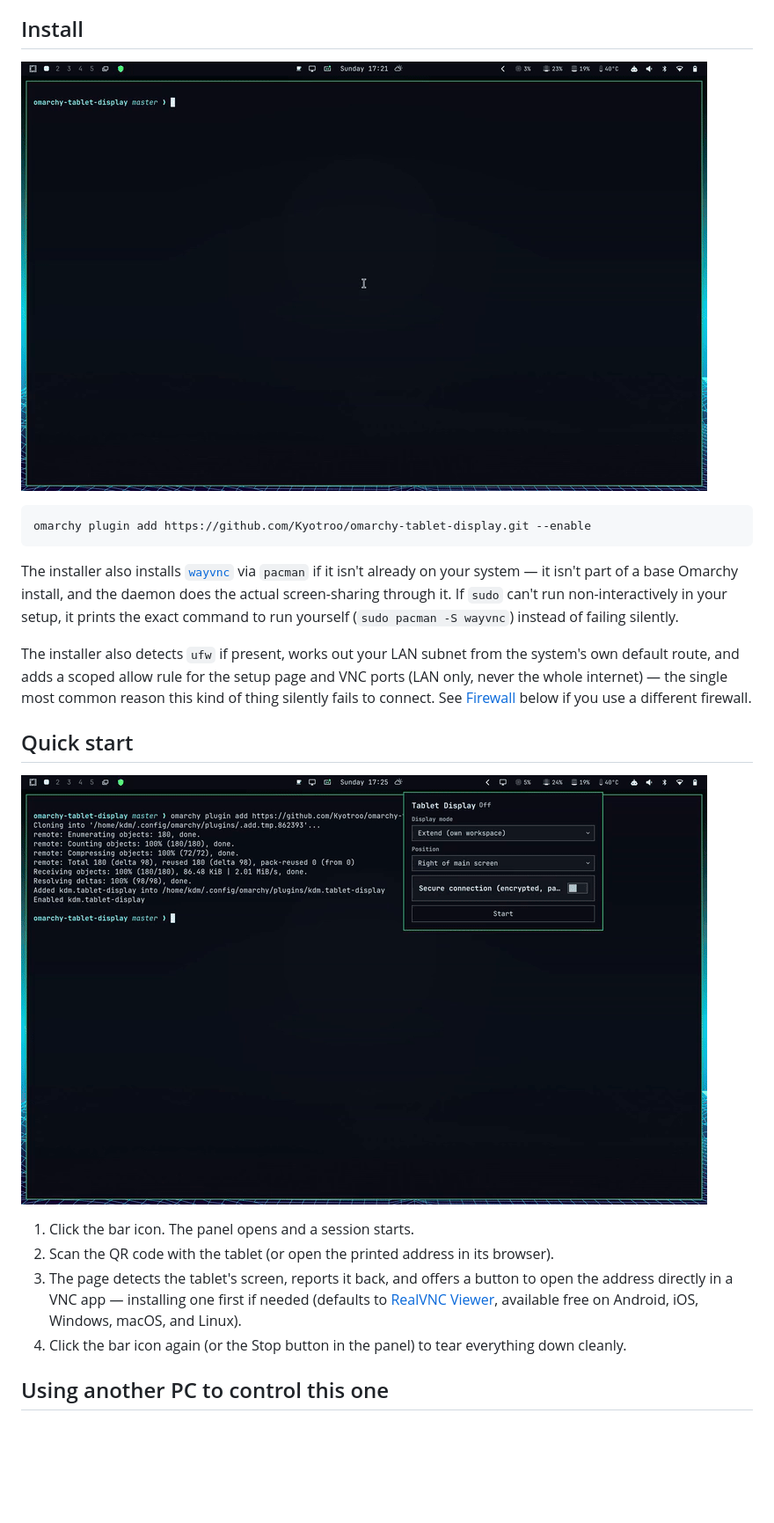
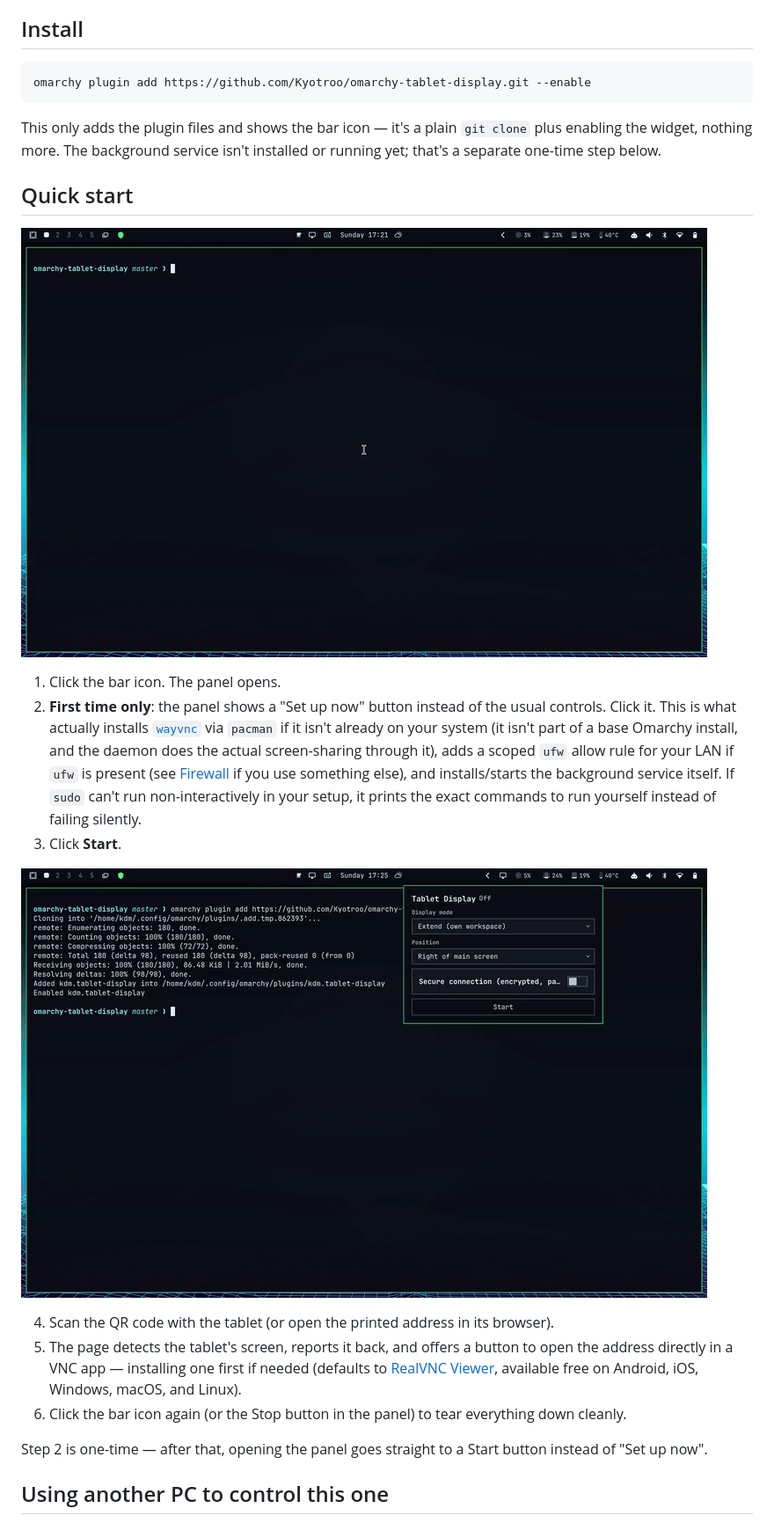
Before and after one commit to Kyotroo/omarchy-tablet-display, a Markdown page: README.md, the part around one of its changes. Shown at 88% size. Rendered like a GitHub page; blank space fills up the shorter version.

Commit message:
Fix README: wayvnc/ufw setup happens at Set up now, not plugin add
The wayvnc/ufw install text sat directly under omarchy plugin add,
implying that one command did all of it. In reality plugin add is a
plain git clone + enable with no daemon involved -- wayvnc, the ufw
rule, and the systemd service only get installed when the panel's
"Set up now" button is clicked (a separate step the Quick start
section never even mentioned). Moved the explanation to where it
actually happens and added the missing "Set up now" and "Click Start"
steps; a session was never actually auto-started just by opening the
panel, despite what the old step 1 said.

Co-Authored-By: Claude Sonnet 5 <noreply@anthropic.com>
Claude-Session: https://claude.ai/code/session_01BrR7G7B2Zq3M2crPZbv75B

````diff
--- a/README.md
+++ b/README.md
@@ -27,39 +27,46 @@ toggle, scan a QR code, connect. No manual Hyprland config, no running
 
 ## Install
 
-![Installing the plugin: one command, then the one-time background service setup](docs/install-clip.gif)
-
 ```bash
 omarchy plugin add https://github.com/Kyotroo/omarchy-tablet-display.git --enable
 ```
 
-The installer also installs [`wayvnc`](https://github.com/any1/wayvnc) via
-`pacman` if it isn't already on your system — it isn't part of a base
-Omarchy install, and the daemon does the actual screen-sharing through it.
-If `sudo` can't run non-interactively in your setup, it prints the exact
-command to run yourself (`sudo pacman -S wayvnc`) instead of failing
-silently.
-
-The installer also detects `ufw` if present, works out your LAN subnet from
-the system's own default route, and adds a scoped allow rule for the setup
-page and VNC ports (LAN only, never the whole internet) — the single most
-common reason this kind of thing silently fails to connect. See
-[Firewall](#firewall) below if you use a different firewall.
+This only adds the plugin files and shows the bar icon — it's a plain
+`git clone` plus enabling the widget, nothing more. The background
+service isn't installed or running yet; that's a separate one-time step
+below.
 
 ## Quick start
 
-![Opening the panel and scanning the QR code to connect](docs/quick-start.gif)
+![Enabling the plugin, then the one-time background service setup](docs/install-clip.gif)
 
-1. Click the bar icon. The panel opens and a session starts.
-2. Scan the QR code with the tablet (or open the printed address in its
+1. Click the bar icon. The panel opens.
+2. **First time only**: the panel shows a "Set up now" button instead of
+   the usual controls. Click it. This is what actually installs
+   [`wayvnc`](https://github.com/any1/wayvnc) via `pacman` if it isn't
+   already on your system (it isn't part of a base Omarchy install, and
+   the daemon does the actual screen-sharing through it), adds a scoped
+   `ufw` allow rule for your LAN if `ufw` is present (see
+   [Firewall](#firewall) if you use something else), and installs/starts
+   the background service itself. If `sudo` can't run non-interactively
+   in your setup, it prints the exact commands to run yourself instead of
+   failing silently.
+3. Click **Start**.
+
+![Scanning the QR code to connect](docs/quick-start.gif)
+
+4. Scan the QR code with the tablet (or open the printed address in its
    browser).
-3. The page detects the tablet's screen, reports it back, and offers a
+5. The page detects the tablet's screen, reports it back, and offers a
    button to open the address directly in a VNC app — installing one first
    if needed (defaults to [RealVNC
    Viewer](https://www.realvnc.com/en/connect/download/viewer/), available
    free on Android, iOS, Windows, macOS, and Linux).
-4. Click the bar icon again (or the Stop button in the panel) to tear
+6. Click the bar icon again (or the Stop button in the panel) to tear
    everything down cleanly.
+
+Step 2 is one-time — after that, opening the panel goes straight to a
+Start button instead of "Set up now".
 
 ## Using another PC to control this one
 
````
Also changed, not shown: other parts of README.md (+2 -1 lines).
